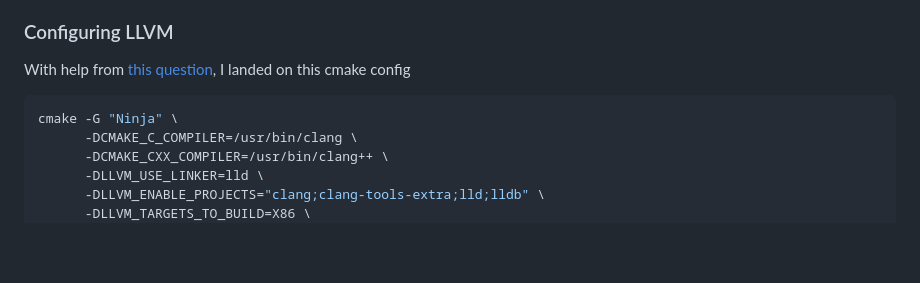
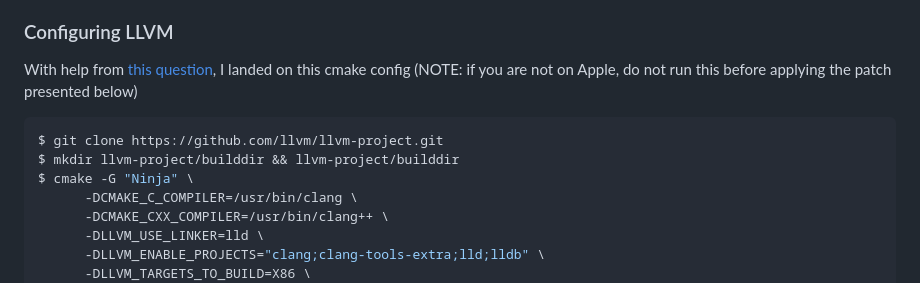
Before and after one commit to JuliaSIMD/spmd_blog, a Markdown page: posts/buildingllvmtoolchain.md, the part around one of its changes. GitHub-like rendering; blank space fills up the shorter version.

````diff
--- a/posts/buildingllvmtoolchain.md
+++ b/posts/buildingllvmtoolchain.md
@@ -35,9 +35,11 @@ The major downside is that this requires changing the operating system, and tell
 
 ### Configuring LLVM
 
-With help from [this question](https://discourse.llvm.org/t/how-to-build-libc-with-pstl-support/69341), I landed on this cmake config
+With help from [this question](https://discourse.llvm.org/t/how-to-build-libc-with-pstl-support/69341), I landed on this cmake config (NOTE: if you are not on Apple, do not run this before applying the patch presented below)
 ```sh
-cmake -G "Ninja" \
+$ git clone https://github.com/llvm/llvm-project.git
+$ mkdir llvm-project/builddir && llvm-project/builddir
+$ cmake -G "Ninja" \
       -DCMAKE_C_COMPILER=/usr/bin/clang \
       -DCMAKE_CXX_COMPILER=/usr/bin/clang++ \
       -DLLVM_USE_LINKER=lld \
````
Also changed, not shown: other parts of posts/buildingllvmtoolchain.md (+40 -3 lines).
